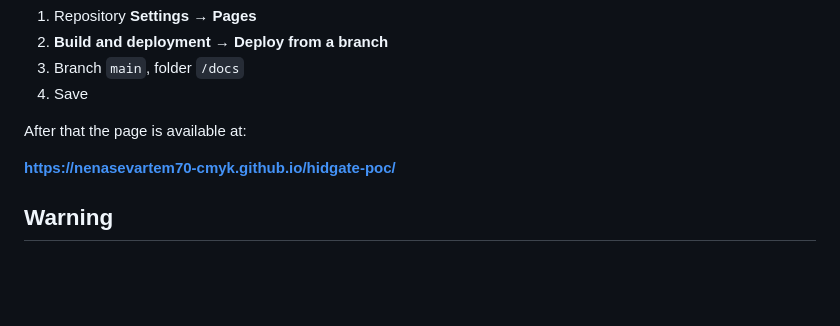
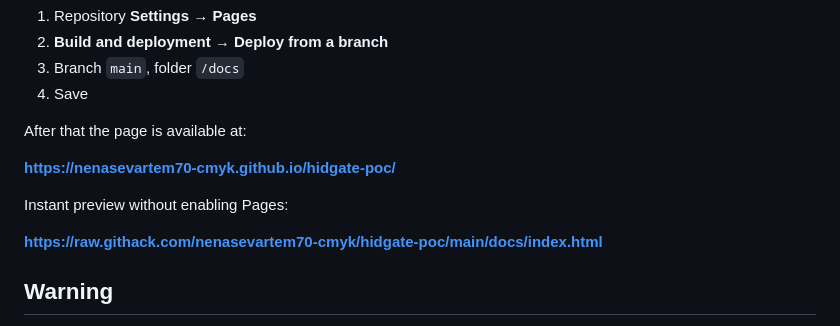
Before and after one commit to nenasevartem70-cmyk/hidgate-poc, a Markdown page: README.md, the part around the change. GitHub-like rendering; blank space fills up the shorter version.

Commit message:
Add instant preview link for project page

```diff
--- a/README.md
+++ b/README.md
@@ -168,6 +168,10 @@ After that the page is available at:
 
 **https://nenasevartem70-cmyk.github.io/hidgate-poc/**
 
+Instant preview without enabling Pages:
+
+**https://raw.githack.com/nenasevartem70-cmyk/hidgate-poc/main/docs/index.html**
+
 ## Warning
 
 - Running this PoC **will** panic the kernel and reboot the device.
```
